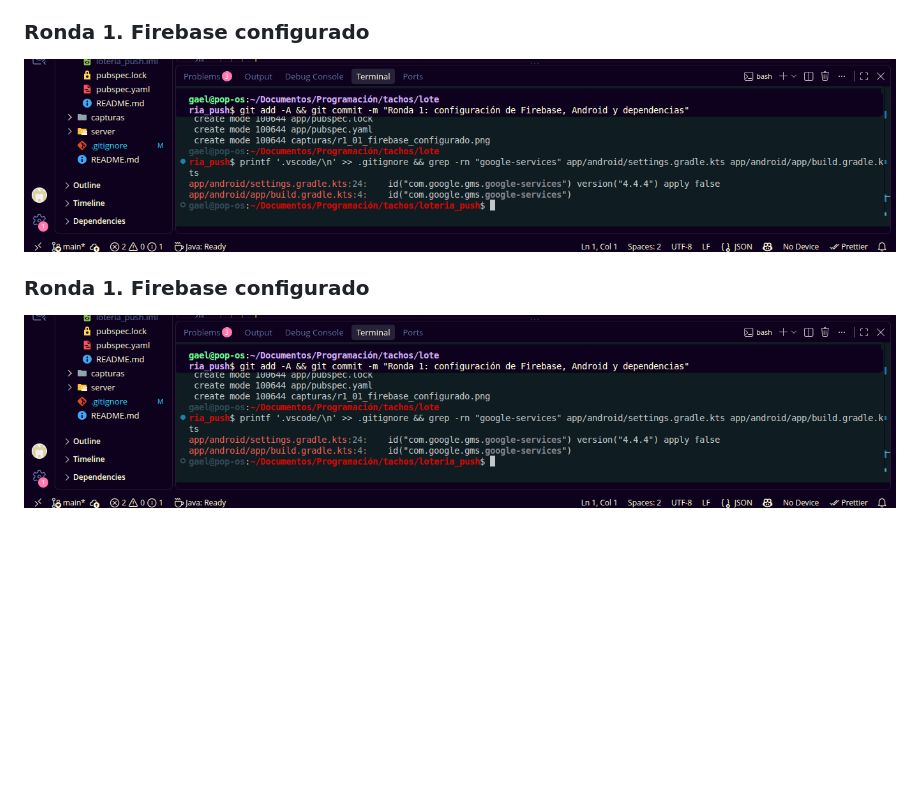
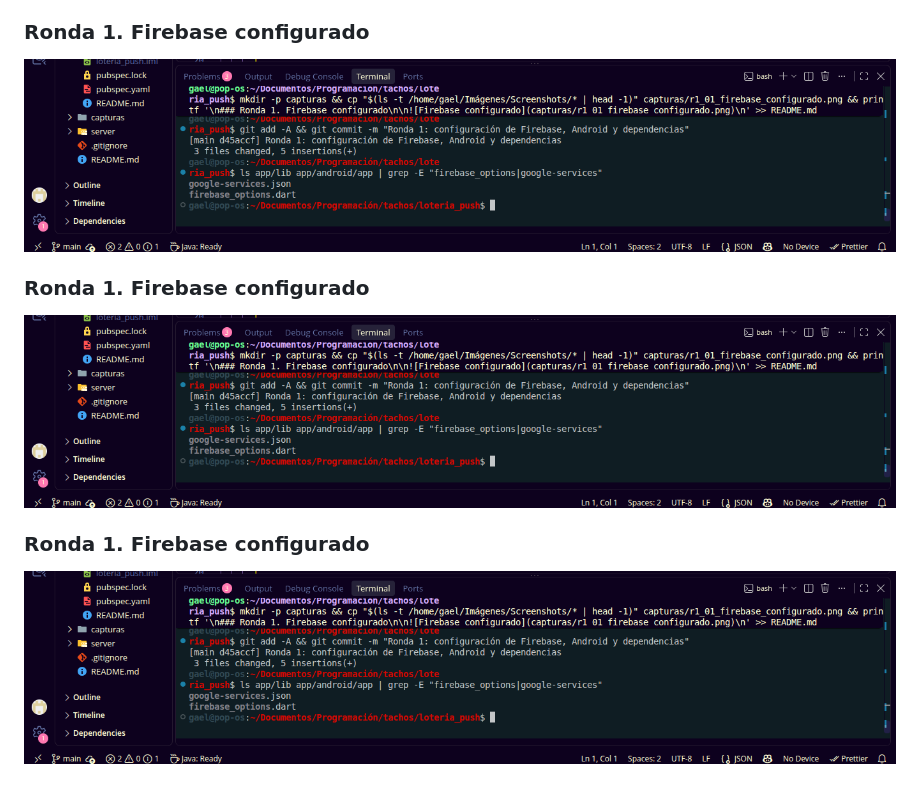
Before and after one commit to 1225100273gaao-ops/loteria_push, a Markdown page: README.md, the part around the change. GitHub-like rendering; pictures changed too: capturas/r1_01_firebase_configurado.png; blank space fills up the shorter version.

```diff
--- a/README.md
+++ b/README.md
@@ -14,3 +14,7 @@ Manual TDD: notificaciones push (Firebase Cloud Messaging) en Flutter con un ser
 ### Ronda 1. Firebase configurado
 
 ![Firebase configurado](capturas/r1_01_firebase_configurado.png)
+
+### Ronda 1. Firebase configurado
+
+![Firebase configurado](capturas/r1_01_firebase_configurado.png)
```
